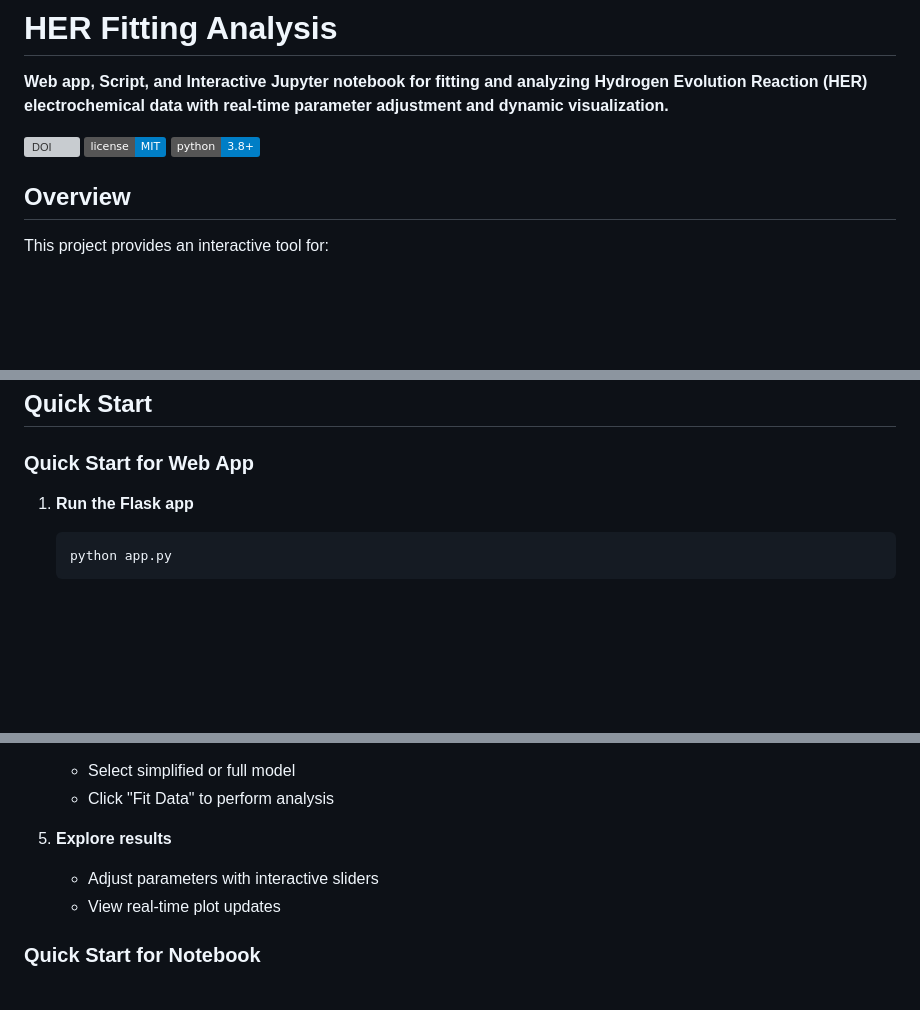
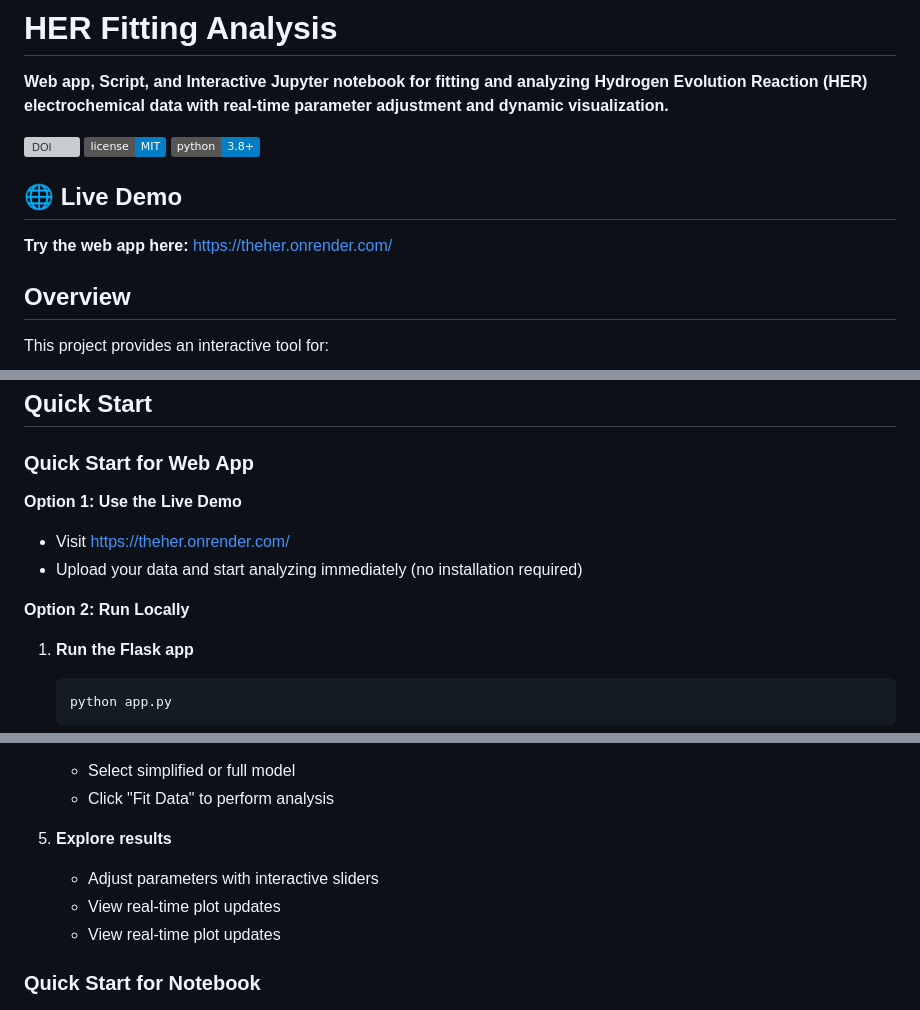
Before and after one commit to jm96ps/TheHER, a Markdown page: README.md, 3 parts joined by grey strips. GitHub-like rendering; badges without logos; blank space fills up the shorter version; grey boxes are pictures that could not be loaded.

Commit message:
Add live demo link to README (https://theher.onrender.com/)

````diff
--- a/README.md
+++ b/README.md
@@ -5,6 +5,10 @@
 [![DOI](https://zenodo.org/badge/1124731941.svg)](https://doi.org/10.5281/zenodo.18099697)
 ![License](https://img.shields.io/badge/license-MIT-blue.svg)
 ![Python](https://img.shields.io/badge/python-3.8%2B-blue)
+
+## 🌐 Live Demo
+
+**Try the web app here:** [https://theher.onrender.com/](https://theher.onrender.com/)
 
 ## Overview
 
@@ -69,6 +73,12 @@ This project provides an interactive tool for:
 
 ### Quick Start for Web App
 
+**Option 1: Use the Live Demo**
+- Visit [https://theher.onrender.com/](https://theher.onrender.com/)
+- Upload your data and start analyzing immediately (no installation required)
+
+**Option 2: Run Locally**
+
 1. **Run the Flask app**
    ```bash
    python app.py
@@ -87,6 +97,7 @@ This project provides an interactive tool for:
 
 5. **Explore results**
    - Adjust parameters with interactive sliders
+   - View real-time plot updates
    - View real-time plot updates
 
 ### Quick Start for Notebook
````
